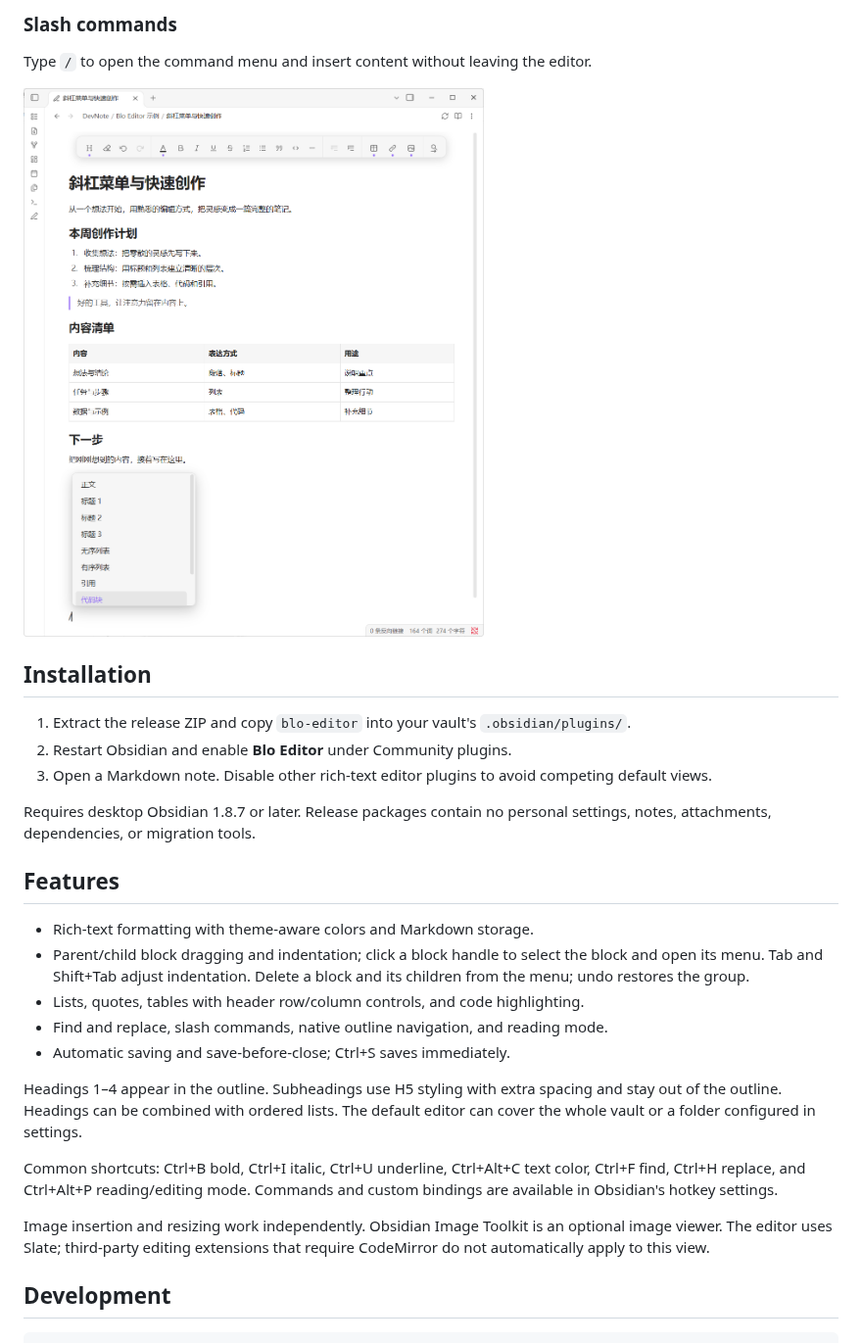
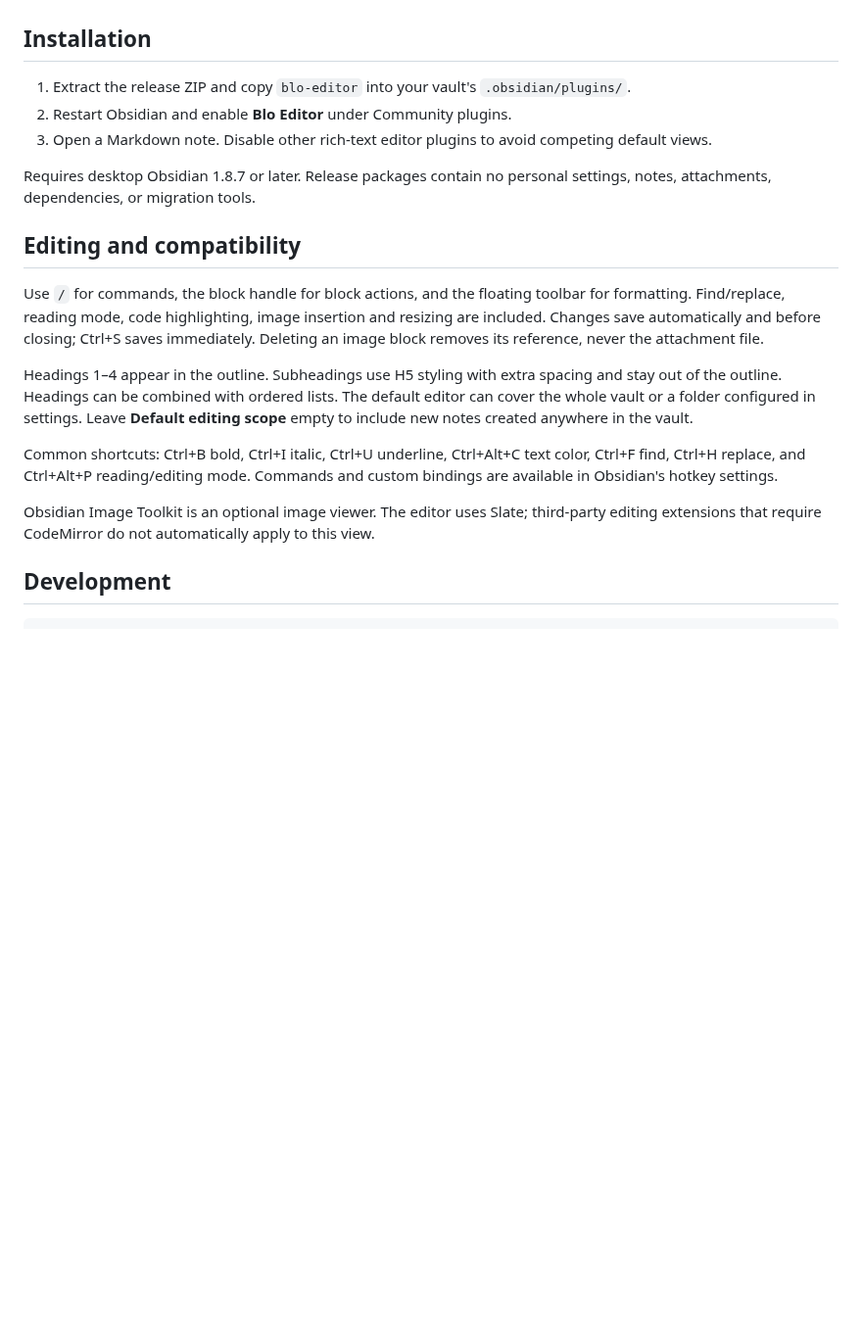
Before and after one commit to OrlandoHsu29/obsidian-blo-editor, a Markdown page: README.md, the part around one of its changes. Shown at 98% size. GitHub-like rendering; folded sections open; blank space fills up the shorter version.

```diff
--- a/README.md
+++ b/README.md
@@ -34,9 +52,5 @@ Organize paragraphs, lists, and code into parent and child blocks.
 
-### Slash commands
-
-Type `/` to open the command menu and insert content without leaving the editor.
-
-![Blo Editor with the slash command menu open](assets/slash-command-menu.png)
+</details>
 
 ## Installation
 
@@ -47,26 +61,23 @@ Type `/` to open the command menu and insert content without leaving the editor.
 Requires desktop Obsidian 1.8.7 or later. Release packages contain no personal
 settings, notes, attachments, dependencies, or migration tools.
 
-## Features
+## Editing and compatibility
 
-- Rich-text formatting with theme-aware colors and Markdown storage.
-- Parent/child block dragging and indentation; click a block handle to select
-  the block and open its menu. Tab and Shift+Tab adjust indentation.
-  Delete a block and its children from the menu; undo restores the group.
-- Lists, quotes, tables with header row/column controls, and code highlighting.
-- Find and replace, slash commands, native outline navigation, and reading mode.
-- Automatic saving and save-before-close; Ctrl+S saves immediately.
+Use `/` for commands, the block handle for block actions, and the floating toolbar
+for formatting. Find/replace, reading mode, code highlighting, image insertion and
+resizing are included. Changes save automatically and before closing; Ctrl+S saves
+immediately. Deleting an image block removes its reference, never the attachment file.
 
 Headings 1–4 appear in the outline. Subheadings use H5 styling with extra spacing
 and stay out of the outline. Headings can be combined with ordered lists.
 The default editor can cover the whole vault or a folder configured in settings.
+Leave **Default editing scope** empty to include new notes created anywhere in the vault.
 
 Common shortcuts: Ctrl+B bold, Ctrl+I italic, Ctrl+U underline, Ctrl+Alt+C text
 color, Ctrl+F find, Ctrl+H replace, and Ctrl+Alt+P reading/editing mode.
 Commands and custom bindings are available in Obsidian's hotkey settings.
 
-Image insertion and resizing work independently. Obsidian Image Toolkit is an
-optional image viewer. The editor uses Slate; third-party editing extensions
+Obsidian Image Toolkit is an optional image viewer. The editor uses Slate; third-party editing extensions
 that require CodeMirror do not automatically apply to this view.
 
 ## Development
```
Also changed, not shown: other parts of README.md (+28 -10 lines), README.zh-CN.md (+25 -21 lines), examples/block-structure.md (added, +54 -0 lines), examples/tables-and-formatting.md (added, +18 -0 lines), assets/feature-blocks-outline.png (added), assets/feature-table-clipboard.png (added).
